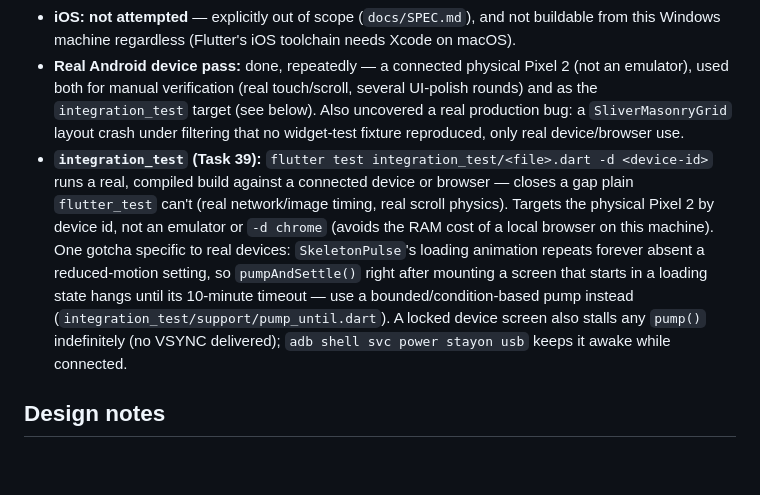
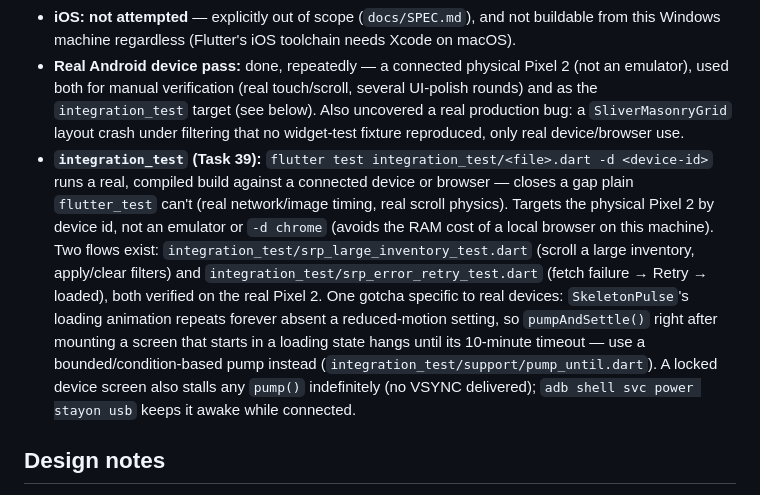
Before and after one commit to jpredmon/summit-subaru-el-cajon, a Markdown page: README.md, the part around the change. GitHub-like rendering; blank space fills up the shorter version.

Commit message:
docs: name both integration_test flows in README
The Dev environment section described the integration_test mechanism
but never named the two actual test files; Known limitations already
did, so this makes the two consistent.

```diff
--- a/README.md
+++ b/README.md
@@ -53,7 +53,7 @@ Flutter's two build targets hit this differently, and the app resolves it with o
 - **`-d web-server`, not `-d chrome`:** Flutter's automated Chrome launch (`flutter run -d chrome`) repeatedly failed to connect on this machine — a startup-timing race under RAM pressure between Chrome's multi-process launch and Flutter's debug-port-connect timeout, not a broken install (confirmed: a manually-launched isolated Chrome instance connects to the debug protocol fine). Workaround, adopted as the standing workflow: `flutter run -d web-server --web-port=8765`, then open `http://localhost:8765` manually — no Flutter-managed browser launch, so no race. Hot reload still works normally. CORS applies identically either way, so the proxy is still required regardless of launch method.
 - **iOS: not attempted** — explicitly out of scope (`docs/SPEC.md`), and not buildable from this Windows machine regardless (Flutter's iOS toolchain needs Xcode on macOS).
 - **Real Android device pass:** done, repeatedly — a connected physical Pixel 2 (not an emulator), used both for manual verification (real touch/scroll, several UI-polish rounds) and as the `integration_test` target (see below). Also uncovered a real production bug: a `SliverMasonryGrid` layout crash under filtering that no widget-test fixture reproduced, only real device/browser use.
-- **`integration_test` (Task 39):** `flutter test integration_test/<file>.dart -d <device-id>` runs a real, compiled build against a connected device or browser — closes a gap plain `flutter_test` can't (real network/image timing, real scroll physics). Targets the physical Pixel 2 by device id, not an emulator or `-d chrome` (avoids the RAM cost of a local browser on this machine). One gotcha specific to real devices: `SkeletonPulse`'s loading animation repeats forever absent a reduced-motion setting, so `pumpAndSettle()` right after mounting a screen that starts in a loading state hangs until its 10-minute timeout — use a bounded/condition-based pump instead (`integration_test/support/pump_until.dart`). A locked device screen also stalls any `pump()` indefinitely (no VSYNC delivered); `adb shell svc power stayon usb` keeps it awake while connected.
+- **`integration_test` (Task 39):** `flutter test integration_test/<file>.dart -d <device-id>` runs a real, compiled build against a connected device or browser — closes a gap plain `flutter_test` can't (real network/image timing, real scroll physics). Targets the physical Pixel 2 by device id, not an emulator or `-d chrome` (avoids the RAM cost of a local browser on this machine). Two flows exist: `integration_test/srp_large_inventory_test.dart` (scroll a large inventory, apply/clear filters) and `integration_test/srp_error_retry_test.dart` (fetch failure → Retry → loaded), both verified on the real Pixel 2. One gotcha specific to real devices: `SkeletonPulse`'s loading animation repeats forever absent a reduced-motion setting, so `pumpAndSettle()` right after mounting a screen that starts in a loading state hangs until its 10-minute timeout — use a bounded/condition-based pump instead (`integration_test/support/pump_until.dart`). A locked device screen also stalls any `pump()` indefinitely (no VSYNC delivered); `adb shell svc power stayon usb` keeps it awake while connected.
 
 ## Design notes
 
```
